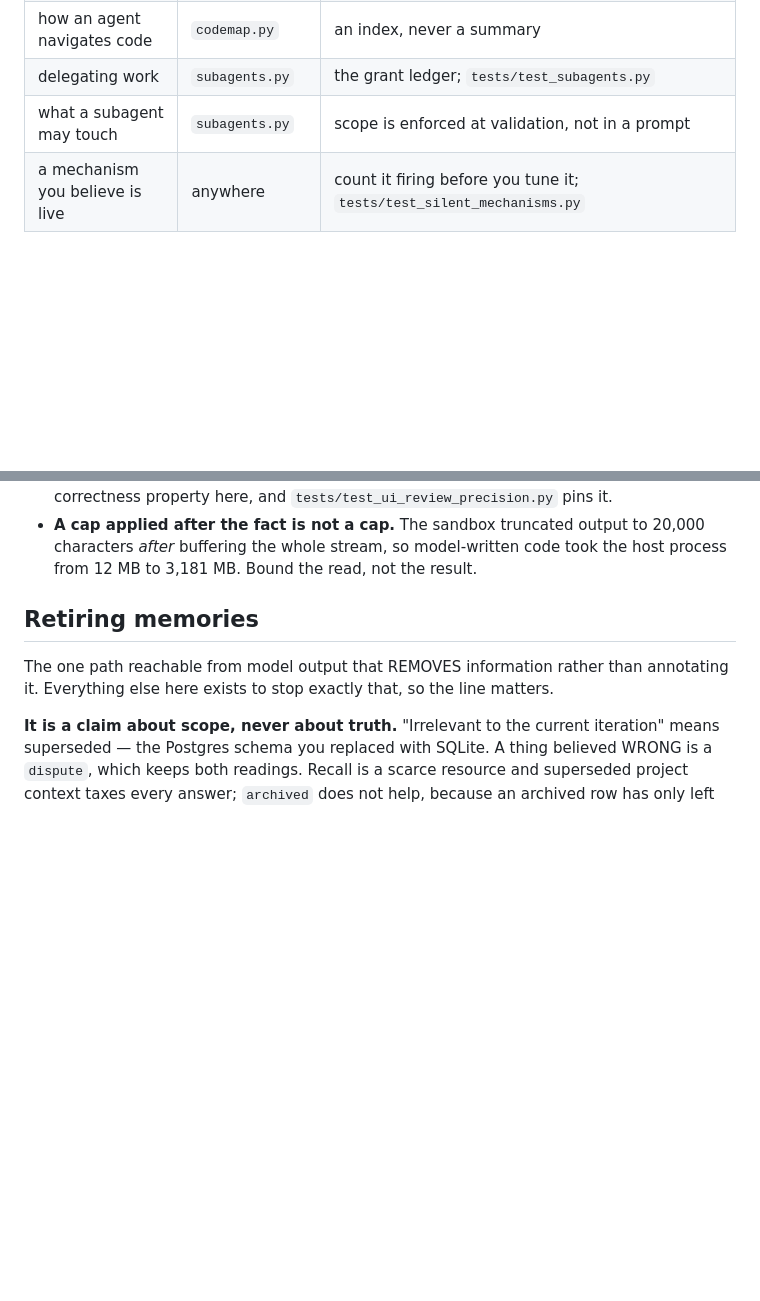
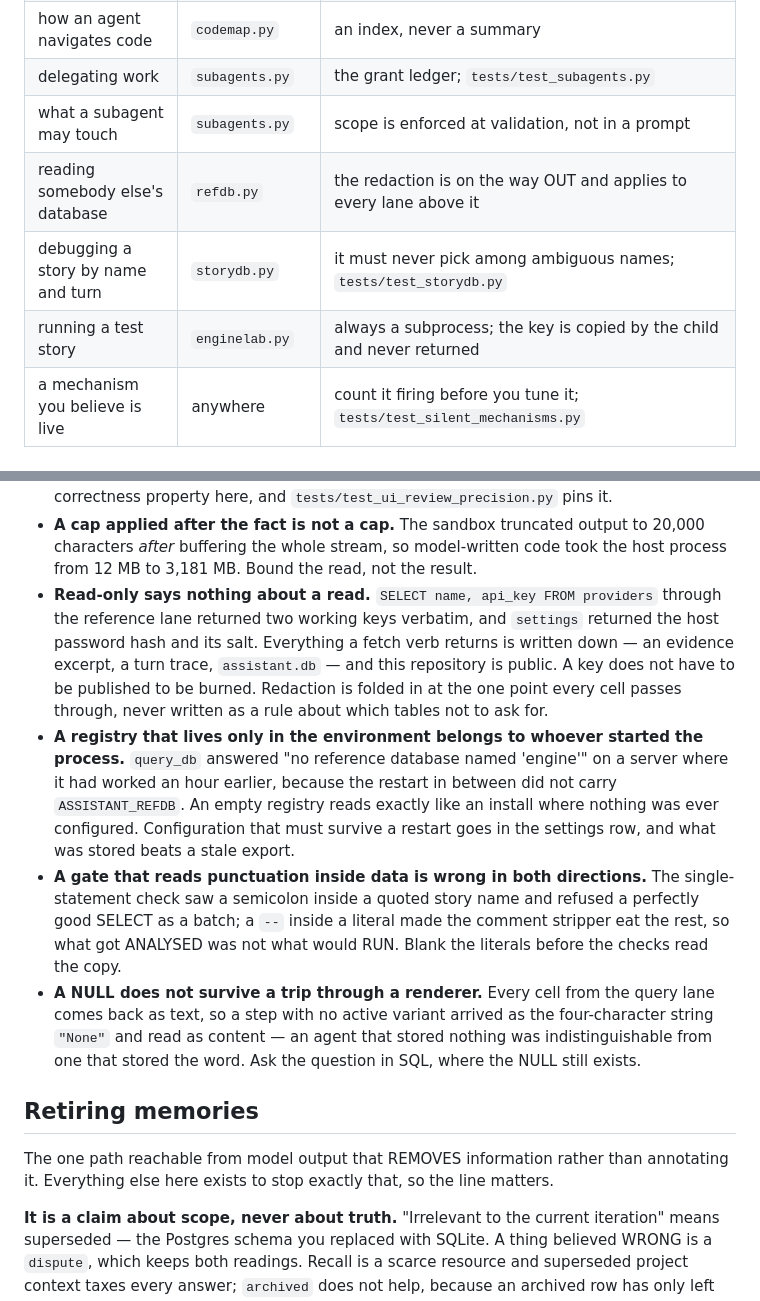
Before and after one commit to N0819/Sonder-Agent, a Markdown page: AGENTS.md, 2 parts joined by grey strips. Rendered like a GitHub page; blank space fills up the shorter version.

```diff
--- a/AGENTS.md
+++ b/AGENTS.md
@@ -26,6 +26,9 @@ because something broke.
 | how an agent navigates code | `codemap.py` | an index, never a summary |
 | delegating work | `subagents.py` | the grant ledger; `tests/test_subagents.py` |
 | what a subagent may touch | `subagents.py` | scope is enforced at validation, not in a prompt |
+| reading somebody else's database | `refdb.py` | the redaction is on the way OUT and applies to every lane above it |
+| debugging a story by name and turn | `storydb.py` | it must never pick among ambiguous names; `tests/test_storydb.py` |
+| running a test story | `enginelab.py` | always a subprocess; the key is copied by the child and never returned |
 | a mechanism you believe is live | anywhere | count it firing before you tune it; `tests/test_silent_mechanisms.py` |
 
 ## Invariants
@@ -182,6 +185,29 @@ test.
   to 20,000 characters *after* buffering the whole stream, so model-written
   code took the host process from 12 MB to 3,181 MB. Bound the read, not the
   result.
+- **Read-only says nothing about a read.** `SELECT name, api_key FROM
+  providers` through the reference lane returned two working keys verbatim,
+  and `settings` returned the host password hash and its salt. Everything a
+  fetch verb returns is written down — an evidence excerpt, a turn trace,
+  `assistant.db` — and this repository is public. A key does not have to be
+  published to be burned. Redaction is folded in at the one point every cell
+  passes through, never written as a rule about which tables not to ask for.
+- **A registry that lives only in the environment belongs to whoever started
+  the process.** `query_db` answered "no reference database named 'engine'" on
+  a server where it had worked an hour earlier, because the restart in between
+  did not carry `ASSISTANT_REFDB`. An empty registry reads exactly like an
+  install where nothing was ever configured. Configuration that must survive a
+  restart goes in the settings row, and what was stored beats a stale export.
+- **A gate that reads punctuation inside data is wrong in both directions.**
+  The single-statement check saw a semicolon inside a quoted story name and
+  refused a perfectly good SELECT as a batch; a `--` inside a literal made the
+  comment stripper eat the rest, so what got ANALYSED was not what would RUN.
+  Blank the literals before the checks read the copy.
+- **A NULL does not survive a trip through a renderer.** Every cell from the
+  query lane comes back as text, so a step with no active variant arrived as
+  the four-character string `"None"` and read as content — an agent that
+  stored nothing was indistinguishable from one that stored the word. Ask the
+  question in SQL, where the NULL still exists.
 
 ## Retiring memories
 
```
Also changed, not shown: DESIGN.md (+51 -0 lines).
